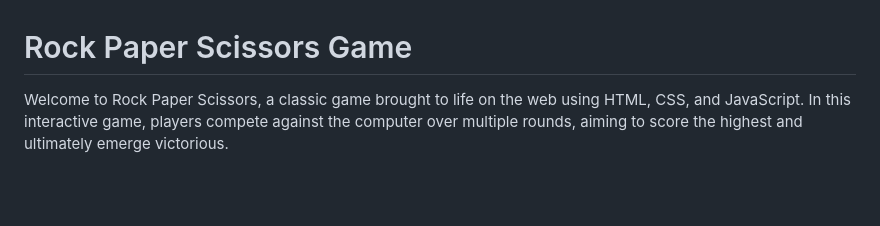
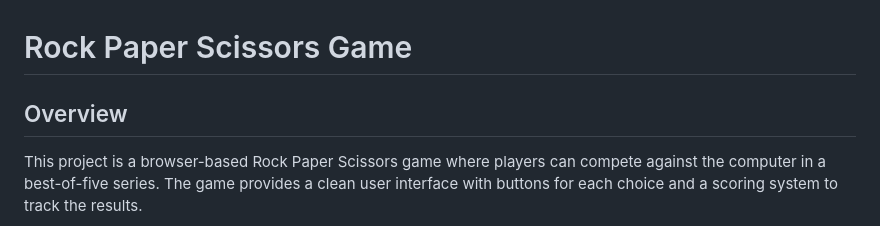
Before and after one commit to bjoernholmlund/rock-paper-scissor, a Markdown page: README.md, the part around the change printed below. GitHub-like rendering; blank space fills up the shorter version.

```diff
--- a/README.md
+++ b/README.md
@@ -1,6 +1,9 @@
 # Rock Paper Scissors Game
 
-Welcome to Rock Paper Scissors, a classic game brought to life on the web using HTML, CSS, and JavaScript. In this interactive game, players compete against the computer over multiple rounds, aiming to score the highest and ultimately emerge victorious.
+## Overview
+This project is a browser-based Rock Paper Scissors game where players can compete against the computer in a best-of-five series. The game provides a clean user interface with buttons for each choice and a scoring system to track the results.
+
+
 ![mockup](<assets/images/rock, paper, scissor mockup.png>)
 
 
```
Also changed, not shown: other parts of README.md (+18 -26 lines), assets/images/gaming.png (added), assets/images/homepage.png (added), assets/images/player and computer score.png (added).
